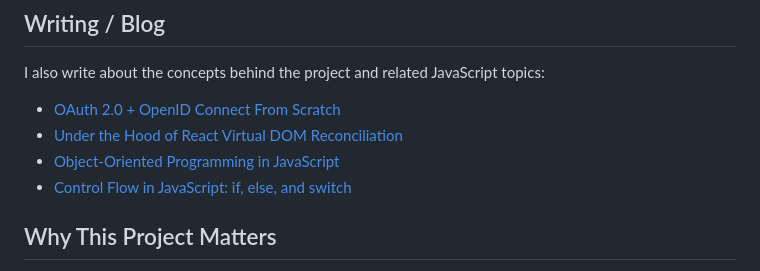
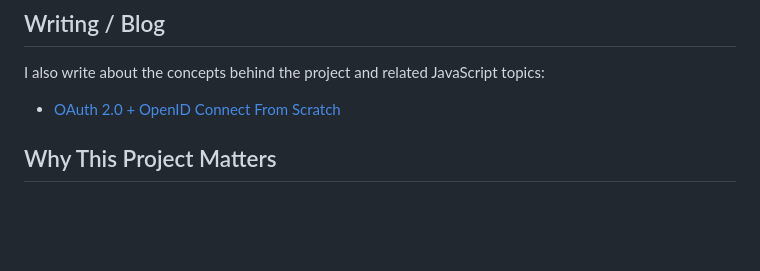
Before and after one commit to kunalbhanuse/openID-mini, a Markdown page: README.md, the part around the change. GitHub-like rendering; blank space fills up the shorter version.

Commit message:
fix:README

```diff
--- a/README.md
+++ b/README.md
@@ -311,9 +311,6 @@ Current limitations include:
 I also write about the concepts behind the project and related JavaScript topics:
 
 - [OAuth 2.0 + OpenID Connect From Scratch](https://openidconnect.hashnode.dev/oauth-2-openid-connect-from-scratch)
-- [Under the Hood of React Virtual DOM Reconciliation](https://react-virtual-dom-under-hood.hashnode.dev/under-the-hood-of-react-virtual-dom-reconciliation)
-- [Object-Oriented Programming in JavaScript](https://oopsinjavajsript.hashnode.dev/object-oriented-programming-in-javascript)
-- [Control Flow in JavaScript: if, else, and switch](https://magicthis.hashnode.dev/control-flow-in-javascript-if-else-and-switch-explained)
 
 ## Why This Project Matters
 
```
